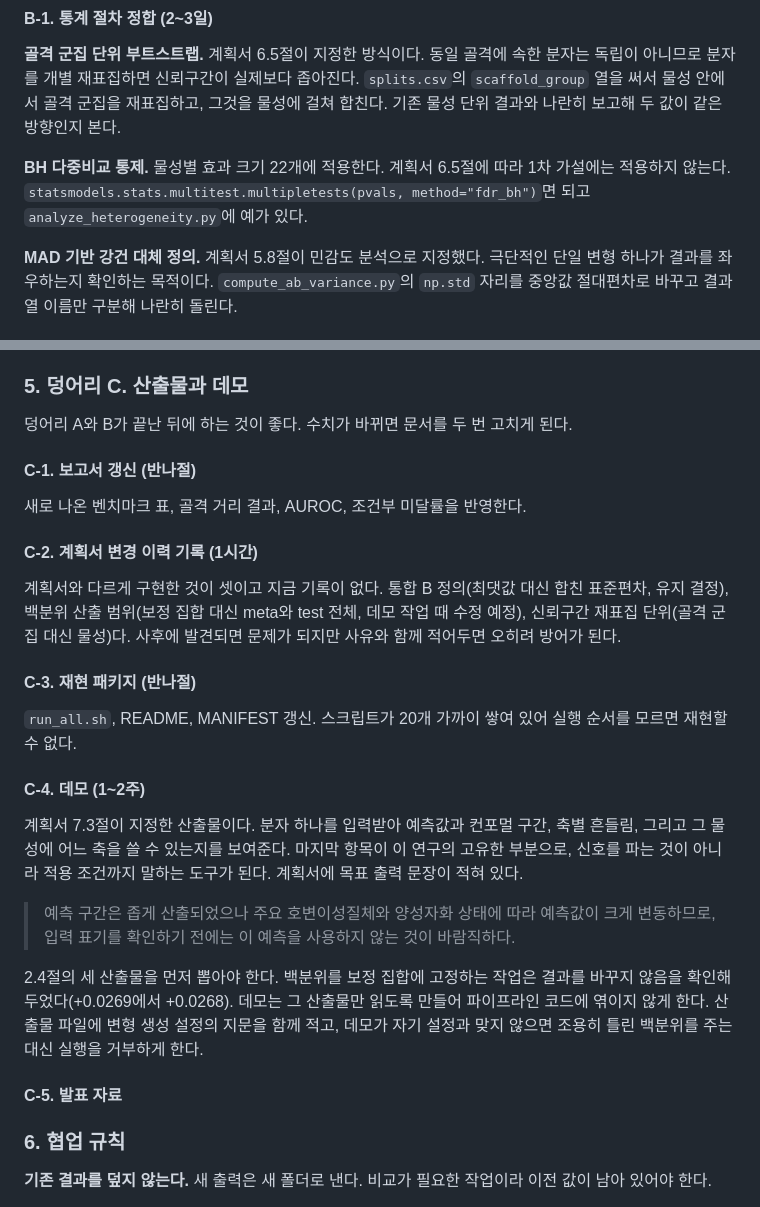
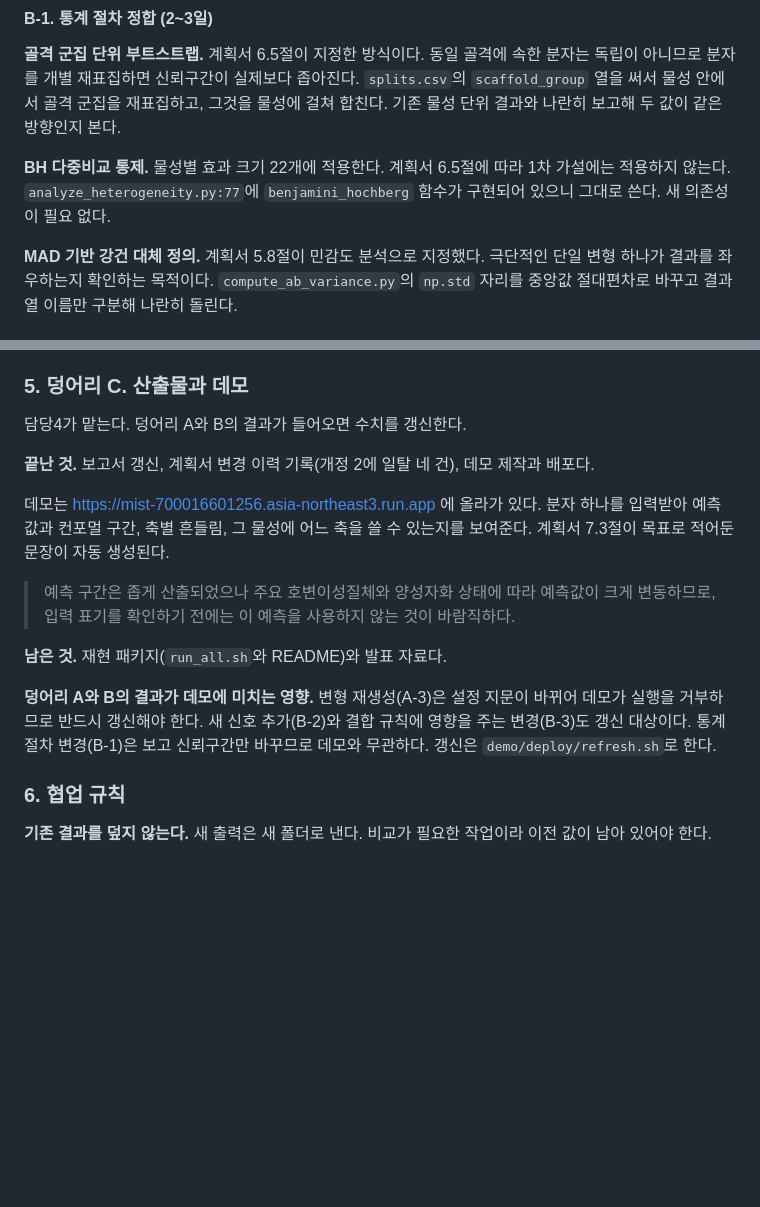
Before and after one commit to Feellived/molecular-reliability-signals, a Markdown page: docs/실행안내_후속과제.md, 2 parts joined by grey strips. GitHub-like rendering; blank space fills up the shorter version.

Commit message:
Correct two stale sections in the runbook
BH 다중비교에 statsmodels를 쓰라고 적힌 문장이 한 곳 더 남아 있었다.
analyze_heterogeneity.py:77에 구현된 함수를 가리키도록 고쳤다.

덩어리 C가 이미 끝난 항목을 남은 일처럼 적고 있었다. 보고서 갱신과 계획서
변경 이력, 데모 제작과 배포는 완료되었다. 끝난 것과 남은 것을 나누고,
덩어리 A와 B의 결과 중 무엇이 데모 갱신을 요구하는지 적었다.

Co-Authored-By: Claude Opus 5 <noreply@anthropic.com>

```diff
--- a/docs/실행안내_후속과제.md
+++ b/docs/실행안내_후속과제.md
@@ -178,7 +178,7 @@ ChemBERTa 체크포인트는 44개(22종 × regular/augmented) 모두 있다.
 
 **골격 군집 단위 부트스트랩.** 계획서 6.5절이 지정한 방식이다. 동일 골격에 속한 분자는 독립이 아니므로 분자를 개별 재표집하면 신뢰구간이 실제보다 좁아진다. `splits.csv`의 `scaffold_group` 열을 써서 물성 안에서 골격 군집을 재표집하고, 그것을 물성에 걸쳐 합친다. 기존 물성 단위 결과와 나란히 보고해 두 값이 같은 방향인지 본다.
 
-**BH 다중비교 통제.** 물성별 효과 크기 22개에 적용한다. 계획서 6.5절에 따라 1차 가설에는 적용하지 않는다. `statsmodels.stats.multitest.multipletests(pvals, method="fdr_bh")`면 되고 `analyze_heterogeneity.py`에 예가 있다.
+**BH 다중비교 통제.** 물성별 효과 크기 22개에 적용한다. 계획서 6.5절에 따라 1차 가설에는 적용하지 않는다. `analyze_heterogeneity.py:77`에 `benjamini_hochberg` 함수가 구현되어 있으니 그대로 쓴다. 새 의존성이 필요 없다.
 
 **MAD 기반 강건 대체 정의.** 계획서 5.8절이 민감도 분석으로 지정했다. 극단적인 단일 변형 하나가 결과를 좌우하는지 확인하는 목적이다. `compute_ab_variance.py`의 `np.std` 자리를 중앙값 절대편차로 바꾸고 결과 열 이름만 구분해 나란히 돌린다.
 
@@ -212,29 +212,17 @@ ChemBERTa 체크포인트는 44개(22종 × regular/augmented) 모두 있다.
 
 ### 5. 덩어리 C. 산출물과 데모
 
-덩어리 A와 B가 끝난 뒤에 하는 것이 좋다. 수치가 바뀌면 문서를 두 번 고치게 된다.
+담당4가 맡는다. 덩어리 A와 B의 결과가 들어오면 수치를 갱신한다.
 
-#### C-1. 보고서 갱신 (반나절)
+**끝난 것.** 보고서 갱신, 계획서 변경 이력 기록(개정 2에 일탈 네 건), 데모 제작과 배포다.
 
-새로 나온 벤치마크 표, 골격 거리 결과, AUROC, 조건부 미달률을 반영한다.
-
-#### C-2. 계획서 변경 이력 기록 (1시간)
-
-계획서와 다르게 구현한 것이 셋이고 지금 기록이 없다. 통합 B 정의(최댓값 대신 합친 표준편차, 유지 결정), 백분위 산출 범위(보정 집합 대신 meta와 test 전체, 데모 작업 때 수정 예정), 신뢰구간 재표집 단위(골격 군집 대신 물성)다. 사후에 발견되면 문제가 되지만 사유와 함께 적어두면 오히려 방어가 된다.
-
-#### C-3. 재현 패키지 (반나절)
-
-`run_all.sh`, README, MANIFEST 갱신. 스크립트가 20개 가까이 쌓여 있어 실행 순서를 모르면 재현할 수 없다.
-
-#### C-4. 데모 (1~2주)
-
-계획서 7.3절이 지정한 산출물이다. 분자 하나를 입력받아 예측값과 컨포멀 구간, 축별 흔들림, 그리고 그 물성에 어느 축을 쓸 수 있는지를 보여준다. 마지막 항목이 이 연구의 고유한 부분으로, 신호를 파는 것이 아니라 적용 조건까지 말하는 도구가 된다. 계획서에 목표 출력 문장이 적혀 있다.
+데모는 https://mist-700016601256.asia-northeast3.run.app 에 올라가 있다. 분자 하나를 입력받아 예측값과 컨포멀 구간, 축별 흔들림, 그 물성에 어느 축을 쓸 수 있는지를 보여준다. 계획서 7.3절이 목표로 적어둔 문장이 자동 생성된다.
 
 > 예측 구간은 좁게 산출되었으나 주요 호변이성질체와 양성자화 상태에 따라 예측값이 크게 변동하므로, 입력 표기를 확인하기 전에는 이 예측을 사용하지 않는 것이 바람직하다.
 
-2.4절의 세 산출물을 먼저 뽑아야 한다. 백분위를 보정 집합에 고정하는 작업은 결과를 바꾸지 않음을 확인해두었다(+0.0269에서 +0.0268). 데모는 그 산출물만 읽도록 만들어 파이프라인 코드에 엮이지 않게 한다. 산출물 파일에 변형 생성 설정의 지문을 함께 적고, 데모가 자기 설정과 맞지 않으면 조용히 틀린 백분위를 주는 대신 실행을 거부하게 한다.
+**남은 것.** 재현 패키지(`run_all.sh`와 README)와 발표 자료다.
 
-#### C-5. 발표 자료
+**덩어리 A와 B의 결과가 데모에 미치는 영향.** 변형 재생성(A-3)은 설정 지문이 바뀌어 데모가 실행을 거부하므로 반드시 갱신해야 한다. 새 신호 추가(B-2)와 결합 규칙에 영향을 주는 변경(B-3)도 갱신 대상이다. 통계 절차 변경(B-1)은 보고 신뢰구간만 바꾸므로 데모와 무관하다. 갱신은 `demo/deploy/refresh.sh`로 한다.
 
 ### 6. 협업 규칙
 
```
